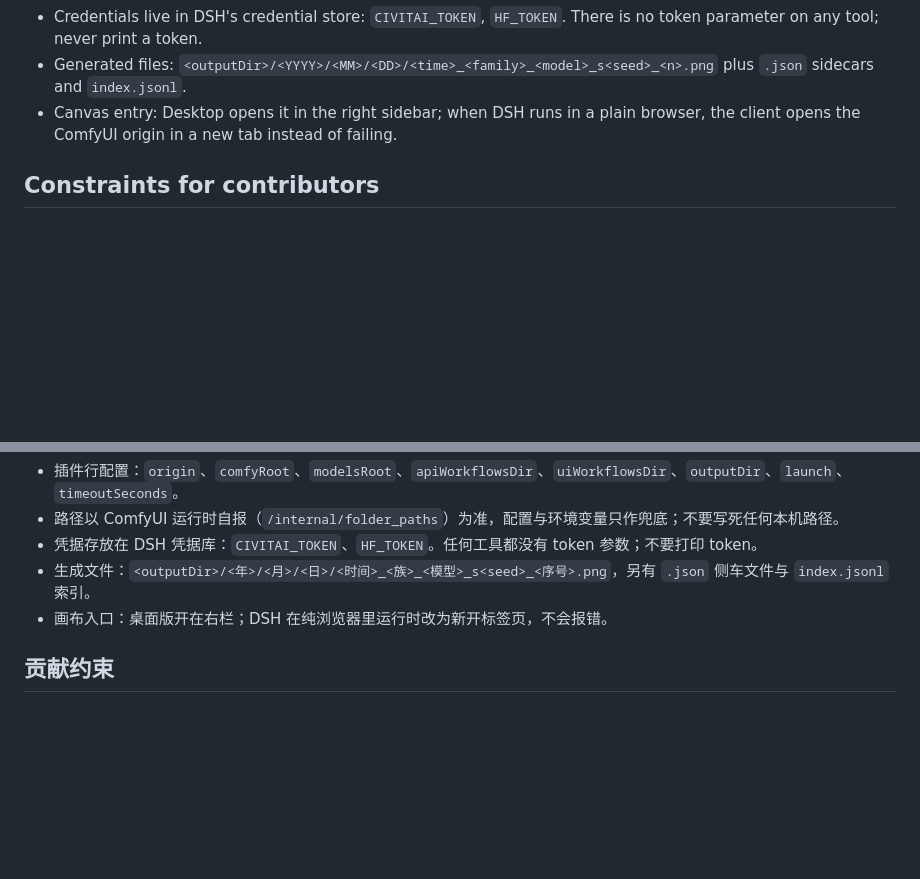
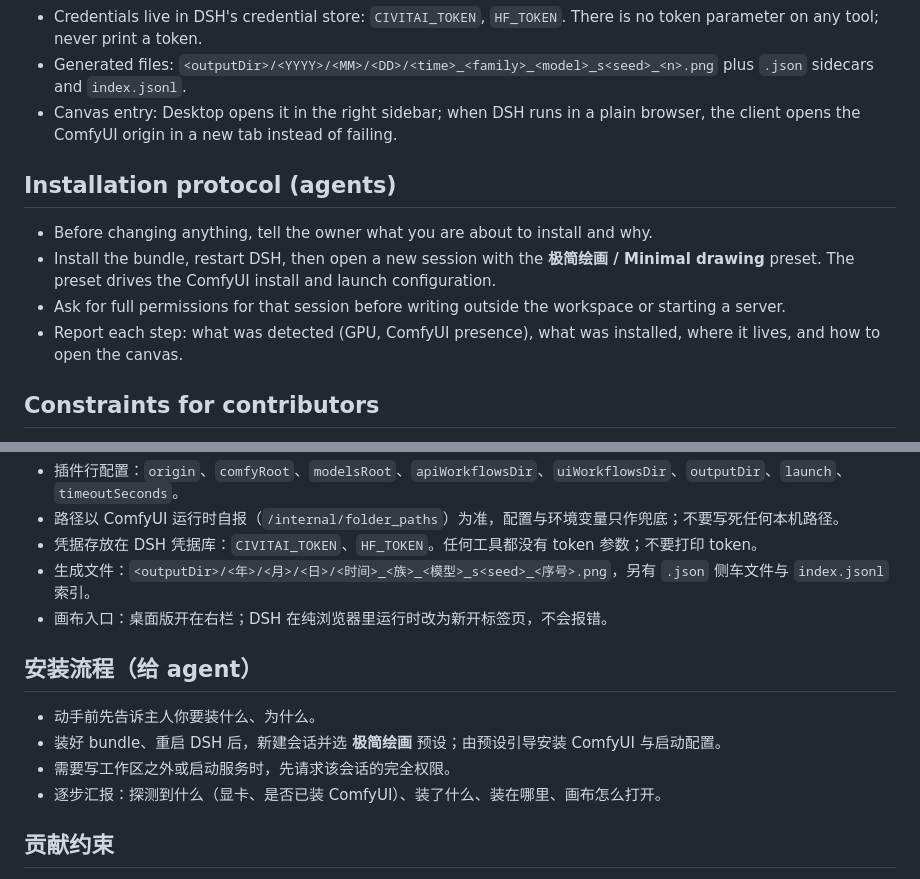
Before and after one commit to LuosuQWQ/dsh-drawing-tools, a Markdown page: AGENTS.md, 2 parts joined by grey strips. GitHub-like rendering; blank space fills up the shorter version.

```diff
--- a/AGENTS.md
+++ b/AGENTS.md
@@ -31,6 +31,13 @@ Order of use: `drawing_status` → optional `drawing_setup`/`drawing_paths` →
 - Credentials live in DSH's credential store: `CIVITAI_TOKEN`, `HF_TOKEN`. There is no token parameter on any tool; never print a token.
 - Generated files: `<outputDir>/<YYYY>/<MM>/<DD>/<time>_<family>_<model>_s<seed>_<n>.png` plus `.json` sidecars and `index.jsonl`.
 - Canvas entry: Desktop opens it in the right sidebar; when DSH runs in a plain browser, the client opens the ComfyUI origin in a new tab instead of failing.
+
+## Installation protocol (agents)
+
+- Before changing anything, tell the owner what you are about to install and why.
+- Install the bundle, restart DSH, then open a new session with the **极简绘画 / Minimal drawing** preset. The preset drives the ComfyUI install and launch configuration.
+- Ask for full permissions for that session before writing outside the workspace or starting a server.
+- Report each step: what was detected (GPU, ComfyUI presence), what was installed, where it lives, and how to open the canvas.
 
 ## Constraints for contributors
 
@@ -81,6 +88,13 @@ dsh plugin --profile <profile> add link:<本地绝对路径>/dsh-drawing-tools
 - 生成文件：`<outputDir>/<年>/<月>/<日>/<时间>_<族>_<模型>_s<seed>_<序号>.png`，另有 `.json` 侧车文件与 `index.jsonl` 索引。
 - 画布入口：桌面版开在右栏；DSH 在纯浏览器里运行时改为新开标签页，不会报错。
 
+## 安装流程（给 agent）
+
+- 动手前先告诉主人你要装什么、为什么。
+- 装好 bundle、重启 DSH 后，新建会话并选 **极简绘画** 预设；由预设引导安装 ComfyUI 与启动配置。
+- 需要写工作区之外或启动服务时，先请求该会话的完全权限。
+- 逐步汇报：探测到什么（显卡、是否已装 ComfyUI）、装了什么、装在哪里、画布怎么打开。
+
 ## 贡献约束
 
 - 不预设 ComfyUI / 模型路径，一律探测。
```
Also changed, not shown: README.md (+4 -0 lines), README.zh-CN.md (+4 -0 lines), docs/preview/install.jpg (added), 1 other file.
